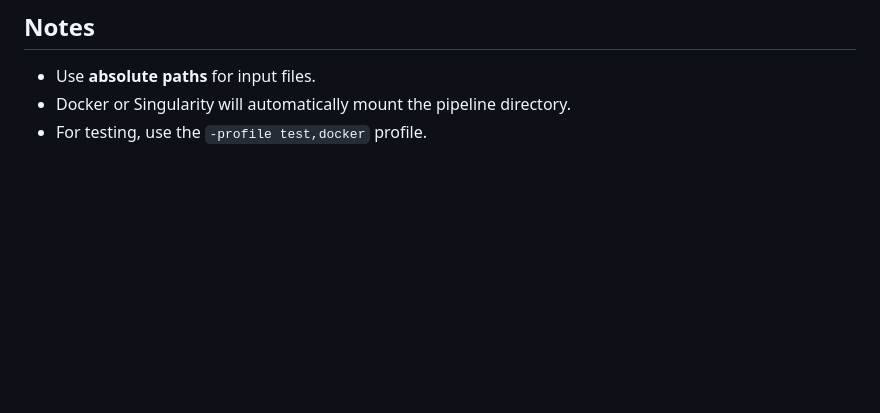
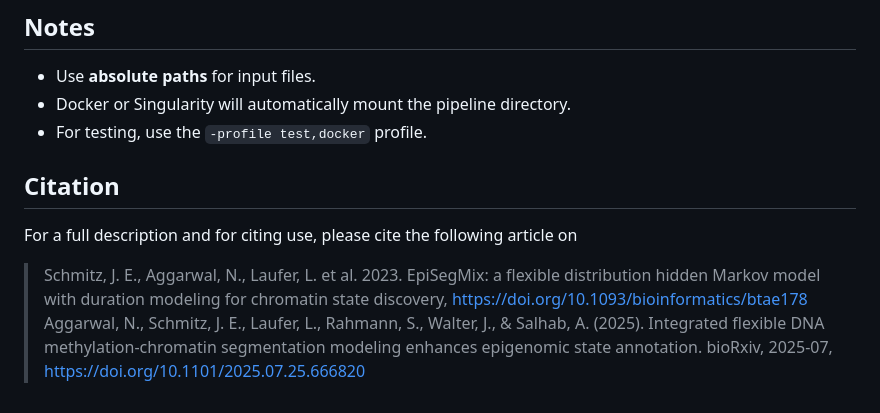
Before and after one commit to epigenetics-sb/EpiSegMix, a Markdown page: README.md, the part around the change. Rendered like a GitHub page; blank space fills up the shorter version.

```diff
--- a/README.md
+++ b/README.md
@@ -101,3 +101,10 @@ Results are saved in your output directory:
 * Use **absolute paths** for input files.
 * Docker or Singularity will automatically mount the pipeline directory.
 * For testing, use the `-profile test,docker` profile.
+
+## Citation
+
+For a full description and for citing use, please cite the following article on
+
+> Schmitz, J. E., Aggarwal, N., Laufer, L. et al. 2023. EpiSegMix: a flexible distribution hidden Markov model with duration modeling for chromatin state discovery, <https://doi.org/10.1093/bioinformatics/btae178>
+> Aggarwal, N., Schmitz, J. E., Laufer, L., Rahmann, S., Walter, J., & Salhab, A. (2025). Integrated flexible DNA methylation-chromatin segmentation modeling enhances epigenomic state annotation. bioRxiv, 2025-07, <https://doi.org/10.1101/2025.07.25.666820>
```
